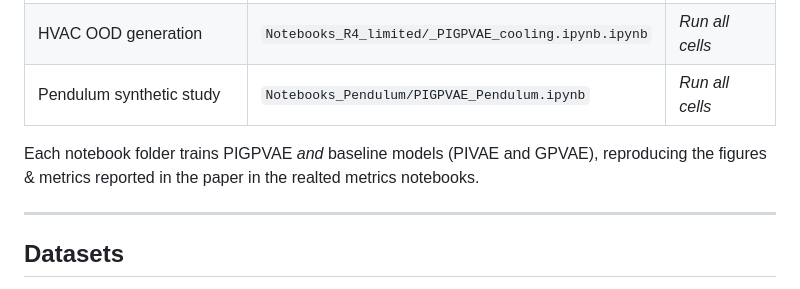
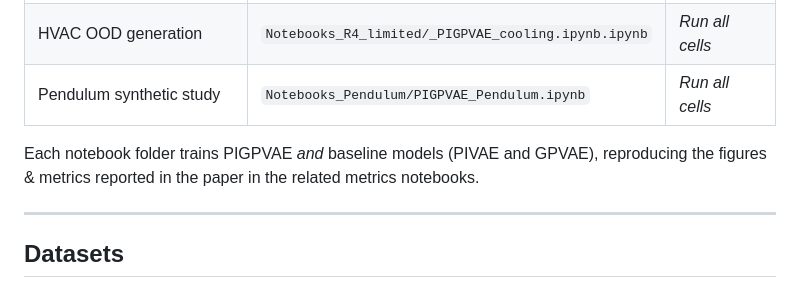
Before and after one commit to MiSpitieris/PIGPVAE, a Markdown page: README.md, the part around the change. GitHub-like rendering.

```diff
--- a/README.md
+++ b/README.md
@@ -102,7 +102,7 @@ dec_phy = NewtonsLaw()             # physics decoder: Newton’s law of cooling
 | HVAC OOD generation | `Notebooks_R4_limited/_PIGPVAE_cooling.ipynb.ipynb` | *Run all cells* |
 | Pendulum synthetic study | `Notebooks_Pendulum/PIGPVAE_Pendulum.ipynb` | *Run all cells* |
 
-Each notebook folder trains PIGPVAE *and* baseline models (PIVAE and GPVAE), reproducing the figures & metrics reported in the paper in the realted metrics notebooks.
+Each notebook folder trains PIGPVAE *and* baseline models (PIVAE and GPVAE), reproducing the figures & metrics reported in the paper in the related metrics notebooks.
 
 ---
 
```
